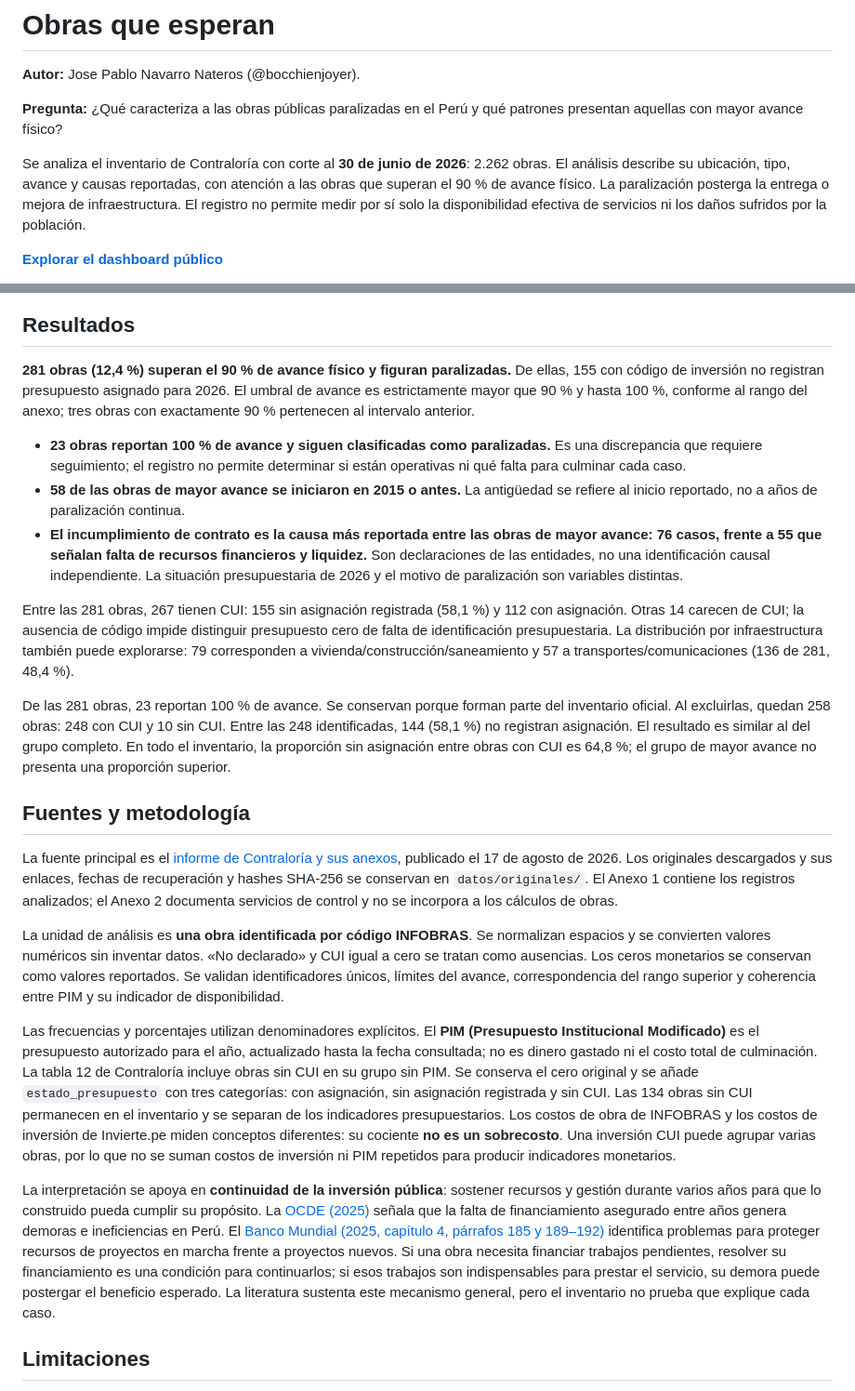
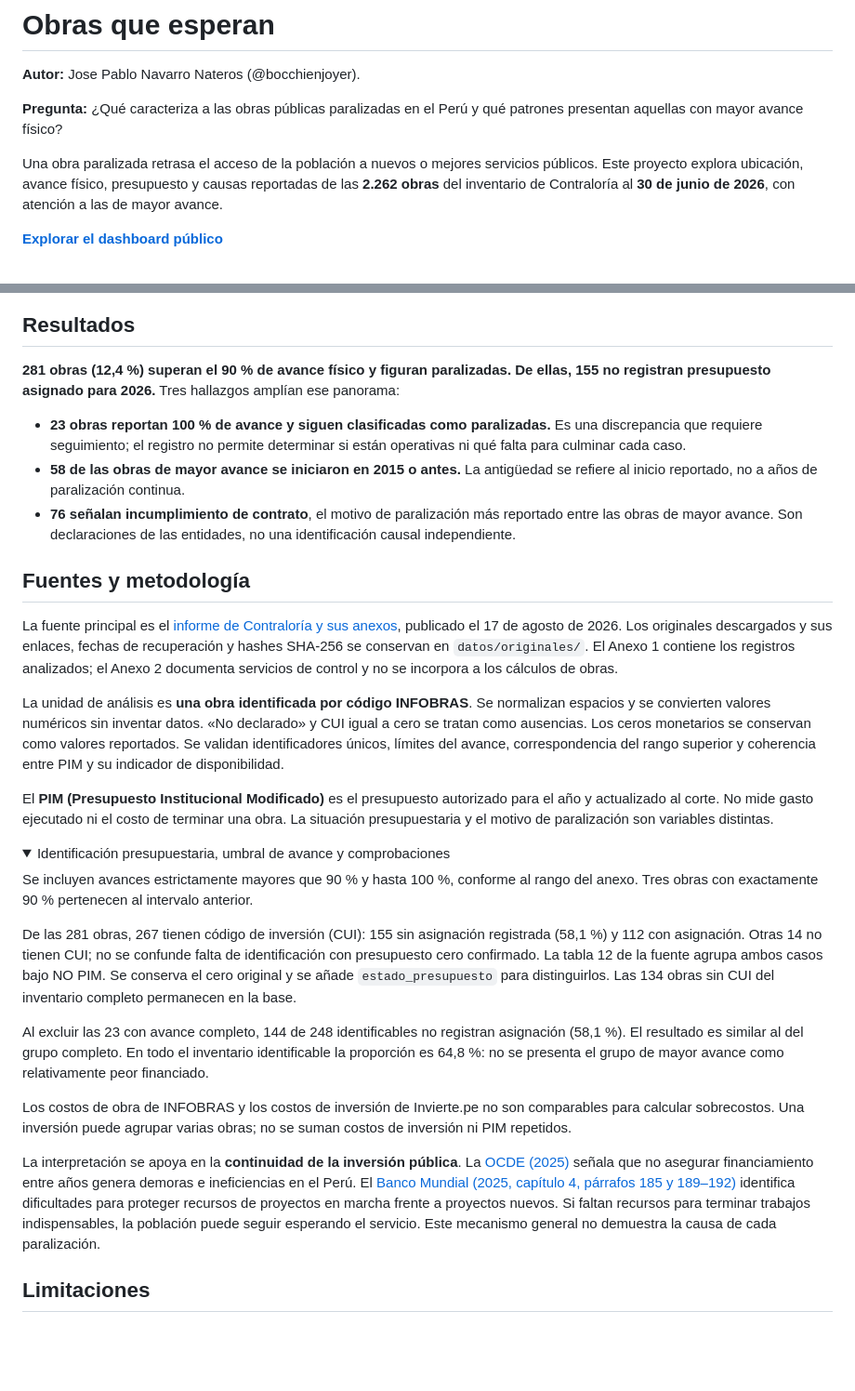
Before and after one commit to bocchienjoyer/python_intermedio, a Markdown page: tarea_3/README.md, 2 parts joined by grey strips. Shown at 93% size. Drawn GitHub-style; folded sections open; blank space fills up the shorter version.

Commit message:
Simplifica la lectura del informe y conserva las precisiones metodologicas

```diff
--- a/tarea_3/README.md
+++ b/tarea_3/README.md
@@ -4,7 +4,7 @@
 
 **Pregunta:** ¿Qué caracteriza a las obras públicas paralizadas en el Perú y qué patrones presentan aquellas con mayor avance físico?
 
-Se analiza el inventario de Contraloría con corte al **30 de junio de 2026**: 2.262 obras. El análisis describe su ubicación, tipo, avance y causas reportadas, con atención a las obras que superan el 90 % de avance físico. La paralización posterga la entrega o mejora de infraestructura. El registro no permite medir por sí solo la disponibilidad efectiva de servicios ni los daños sufridos por la población.
+Una obra paralizada retrasa el acceso de la población a nuevos o mejores servicios públicos. Este proyecto explora ubicación, avance físico, presupuesto y causas reportadas de las **2.262 obras** del inventario de Contraloría al **30 de junio de 2026**, con atención a las de mayor avance.
 
 **[Explorar el dashboard público](https://obras-que-esperan-peru.fancyperch2.chatgpt.site)**
 
@@ -14,15 +19,11 @@ Se analiza el inventario de Contraloría con corte al **30 de junio de 2026**: 2
 
 ## Resultados
 
-**281 obras (12,4 %) superan el 90 % de avance físico y figuran paralizadas.** De ellas, 155 con código de inversión no registran presupuesto asignado para 2026. El umbral de avance es estrictamente mayor que 90 % y hasta 100 %, conforme al rango del anexo; tres obras con exactamente 90 % pertenecen al intervalo anterior.
+**281 obras (12,4 %) superan el 90 % de avance físico y figuran paralizadas. De ellas, 155 no registran presupuesto asignado para 2026.** Tres hallazgos amplían ese panorama:
 
 - **23 obras reportan 100 % de avance y siguen clasificadas como paralizadas.** Es una discrepancia que requiere seguimiento; el registro no permite determinar si están operativas ni qué falta para culminar cada caso.
 - **58 de las obras de mayor avance se iniciaron en 2015 o antes.** La antigüedad se refiere al inicio reportado, no a años de paralización continua.
-- **El incumplimiento de contrato es la causa más reportada entre las obras de mayor avance: 76 casos, frente a 55 que señalan falta de recursos financieros y liquidez.** Son declaraciones de las entidades, no una identificación causal independiente. La situación presupuestaria de 2026 y el motivo de paralización son variables distintas.
-
-Entre las 281 obras, 267 tienen CUI: 155 sin asignación registrada (58,1 %) y 112 con asignación. Otras 14 carecen de CUI; la ausencia de código impide distinguir presupuesto cero de falta de identificación presupuestaria. La distribución por infraestructura también puede explorarse: 79 corresponden a vivienda/construcción/saneamiento y 57 a transportes/comunicaciones (136 de 281, 48,4 %).
-
-De las 281 obras, 23 reportan 100 % de avance. Se conservan porque forman parte del inventario oficial. Al excluirlas, quedan 258 obras: 248 con CUI y 10 sin CUI. Entre las 248 identificadas, 144 (58,1 %) no registran asignación. El resultado es similar al del grupo completo. En todo el inventario, la proporción sin asignación entre obras con CUI es 64,8 %; el grupo de mayor avance no presenta una proporción superior.
+- **76 señalan incumplimiento de contrato**, el motivo de paralización más reportado entre las obras de mayor avance. Son declaraciones de las entidades, no una identificación causal independiente.
 
 ## Fuentes y metodología
 
@@ -30,9 +31,22 @@ La fuente principal es el [informe de Contraloría y sus anexos](https://www.gob
 
 La unidad de análisis es **una obra identificada por código INFOBRAS**. Se normalizan espacios y se convierten valores numéricos sin inventar datos. «No declarado» y CUI igual a cero se tratan como ausencias. Los ceros monetarios se conservan como valores reportados. Se validan identificadores únicos, límites del avance, correspondencia del rango superior y coherencia entre PIM y su indicador de disponibilidad.
 
-Las frecuencias y porcentajes utilizan denominadores explícitos. El **PIM (Presupuesto Institucional Modificado)** es el presupuesto autorizado para el año, actualizado hasta la fecha consultada; no es dinero gastado ni el costo total de culminación. La tabla 12 de Contraloría incluye obras sin CUI en su grupo sin PIM. Se conserva el cero original y se añade `estado_presupuesto` con tres categorías: con asignación, sin asignación registrada y sin CUI. Las 134 obras sin CUI permanecen en el inventario y se separan de los indicadores presupuestarios. Los costos de obra de INFOBRAS y los costos de inversión de Invierte.pe miden conceptos diferentes: su cociente **no es un sobrecosto**. Una inversión CUI puede agrupar varias obras, por lo que no se suman costos de inversión ni PIM repetidos para producir indicadores monetarios.
+El **PIM (Presupuesto Institucional Modificado)** es el presupuesto autorizado para el año y actualizado al corte. No mide gasto ejecutado ni el costo de terminar una obra. La situación presupuestaria y el motivo de paralización son variables distintas.
 
-La interpretación se apoya en **continuidad de la inversión pública**: sostener recursos y gestión durante varios años para que lo construido pueda cumplir su propósito. La [OCDE (2025)](https://www.oecd.org/en/publications/2025/09/oecd-economic-surveys-peru-2025_d9bfa904/full-report/achieving-strong-growth-and-safeguarding-fiscal-sustainability_000545c6.html) señala que la falta de financiamiento asegurado entre años genera demoras e ineficiencias en Perú. El [Banco Mundial (2025, capítulo 4, párrafos 185 y 189–192)](https://documents1.worldbank.org/curated/en/099030325150510528/pdf/P177645-b964994f-03e4-4ce8-aa59-7642a26b538e.pdf) identifica problemas para proteger recursos de proyectos en marcha frente a proyectos nuevos. Si una obra necesita financiar trabajos pendientes, resolver su financiamiento es una condición para continuarlos; si esos trabajos son indispensables para prestar el servicio, su demora puede postergar el beneficio esperado. La literatura sustenta este mecanismo general, pero el inventario no prueba que explique cada caso.
+<details>
+<summary>Identificación presupuestaria, umbral de avance y comprobaciones</summary>
+
+Se incluyen avances estrictamente mayores que 90 % y hasta 100 %, conforme al rango del anexo. Tres obras con exactamente 90 % pertenecen al intervalo anterior.
+
+De las 281 obras, 267 tienen código de inversión (CUI): 155 sin asignación registrada (58,1 %) y 112 con asignación. Otras 14 no tienen CUI; no se confunde falta de identificación con presupuesto cero confirmado. La tabla 12 de la fuente agrupa ambos casos bajo NO PIM. Se conserva el cero original y se añade `estado_presupuesto` para distinguirlos. Las 134 obras sin CUI del inventario completo permanecen en la base.
+
+Al excluir las 23 con avance completo, 144 de 248 identificables no registran asignación (58,1 %). El resultado es similar al del grupo completo. En todo el inventario identificable la proporción es 64,8 %: no se presenta el grupo de mayor avance como relativamente peor financiado.
+
+Los costos de obra de INFOBRAS y los costos de inversión de Invierte.pe no son comparables para calcular sobrecostos. Una inversión puede agrupar varias obras; no se suman costos de inversión ni PIM repetidos.
+
+</details>
+
+La interpretación se apoya en la **continuidad de la inversión pública**. La [OCDE (2025)](https://www.oecd.org/en/publications/2025/09/oecd-economic-surveys-peru-2025_d9bfa904/full-report/achieving-strong-growth-and-safeguarding-fiscal-sustainability_000545c6.html) señala que no asegurar financiamiento entre años genera demoras e ineficiencias en el Perú. El [Banco Mundial (2025, capítulo 4, párrafos 185 y 189–192)](https://documents1.worldbank.org/curated/en/099030325150510528/pdf/P177645-b964994f-03e4-4ce8-aa59-7642a26b538e.pdf) identifica dificultades para proteger recursos de proyectos en marcha frente a proyectos nuevos. Si faltan recursos para terminar trabajos indispensables, la población puede seguir esperando el servicio. Este mecanismo general no demuestra la causa de cada paralización.
 
 ## Limitaciones
 
```
Also changed, not shown: other parts of tarea_3/README.md (+7 -2 lines).
